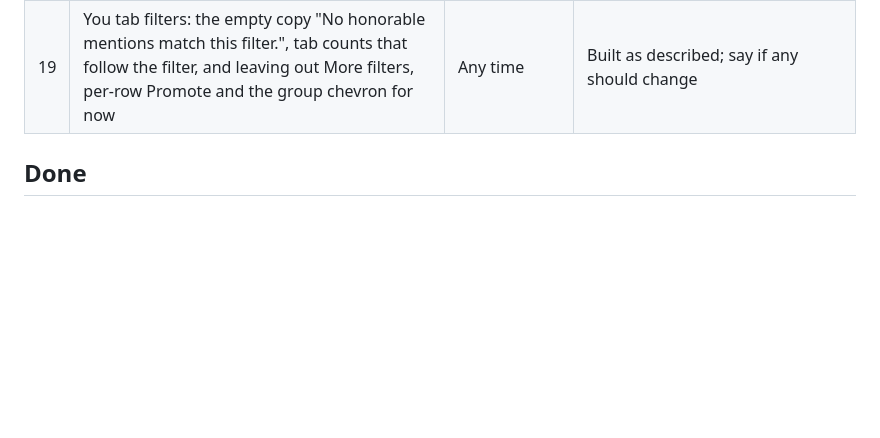
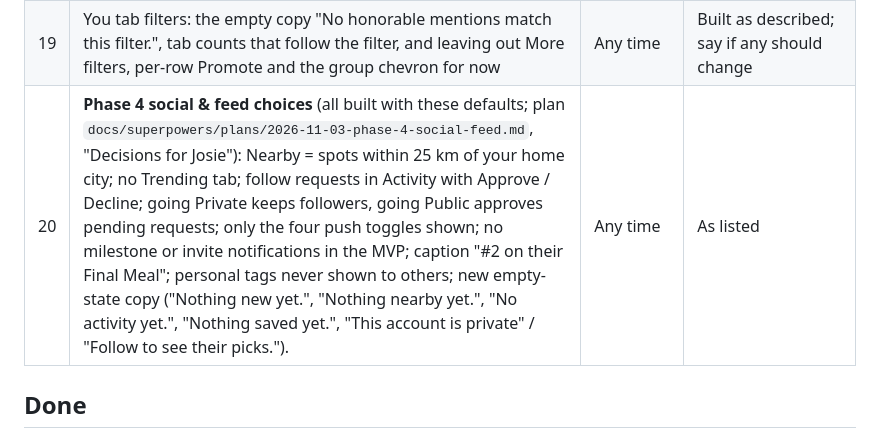
Before and after one commit to josiehamilton/finalmeal, a Markdown page: docs/needs-from-josie.md, the part around the change. Drawn GitHub-style; blank space fills up the shorter version.

Commit message:
Add the Phase 4 decisions to the needs list
Co-Authored-By: Claude Opus 5.5 <noreply@anthropic.com>

```diff
--- a/docs/needs-from-josie.md
+++ b/docs/needs-from-josie.md
@@ -37,6 +37,7 @@ A running list, newest needs added as they come up. Nothing here blocks today's
 | 17 | Should the collapsed "Add tags" row list the chosen tags (e.g. "Ramen · Vegan · Rainy day")? Today it always says "Optional · food type, dietary, your own" | Any time | Not built; Claude recommends showing them |
 | 18 | Copy for the daily limit on adding new spots (20 a day) | Any time | "You’ve added a lot of spots today. Try again tomorrow." |
 | 19 | You tab filters: the empty copy "No honorable mentions match this filter.", tab counts that follow the filter, and leaving out More filters, per-row Promote and the group chevron for now | Any time | Built as described; say if any should change |
+| 20 | **Phase 4 social & feed choices** (all built with these defaults; plan `docs/superpowers/plans/2026-11-03-phase-4-social-feed.md`, "Decisions for Josie"): Nearby = spots within 25 km of your home city; no Trending tab; follow requests in Activity with Approve / Decline; going Private keeps followers, going Public approves pending requests; only the four push toggles shown; no milestone or invite notifications in the MVP; caption "#2 on their Final Meal"; personal tags never shown to others; new empty-state copy ("Nothing new yet.", "Nothing nearby yet.", "No activity yet.", "Nothing saved yet.", "This account is private" / "Follow to see their picks."). | Any time | As listed |
 
 ## Done
 
```
